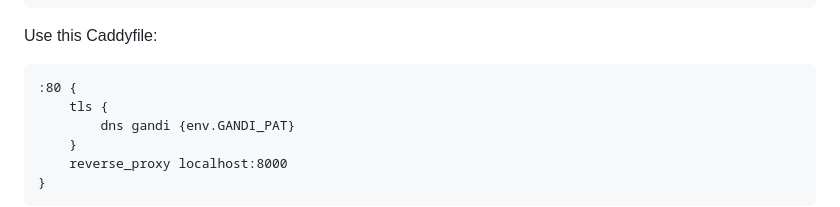
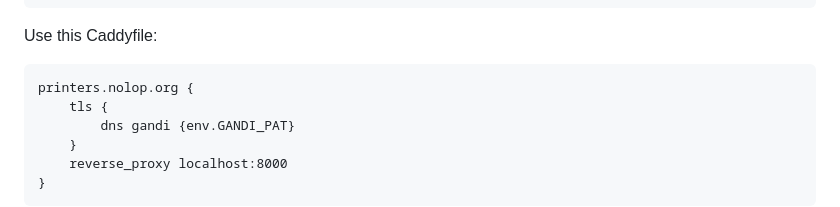
Before and after one commit to tufts-nolop/prusa-printer-manager, a Markdown page: README.md, the part around the change. GitHub-like rendering.

````diff
--- a/README.md
+++ b/README.md
@@ -29,7 +29,7 @@ You can check that Caddy is running with `sudo systemctl status caddy`. You shou
 Use this Caddyfile:
 
 ```
-:80 {
+printers.nolop.org {
     tls {
         dns gandi {env.GANDI_PAT}
     }
````
